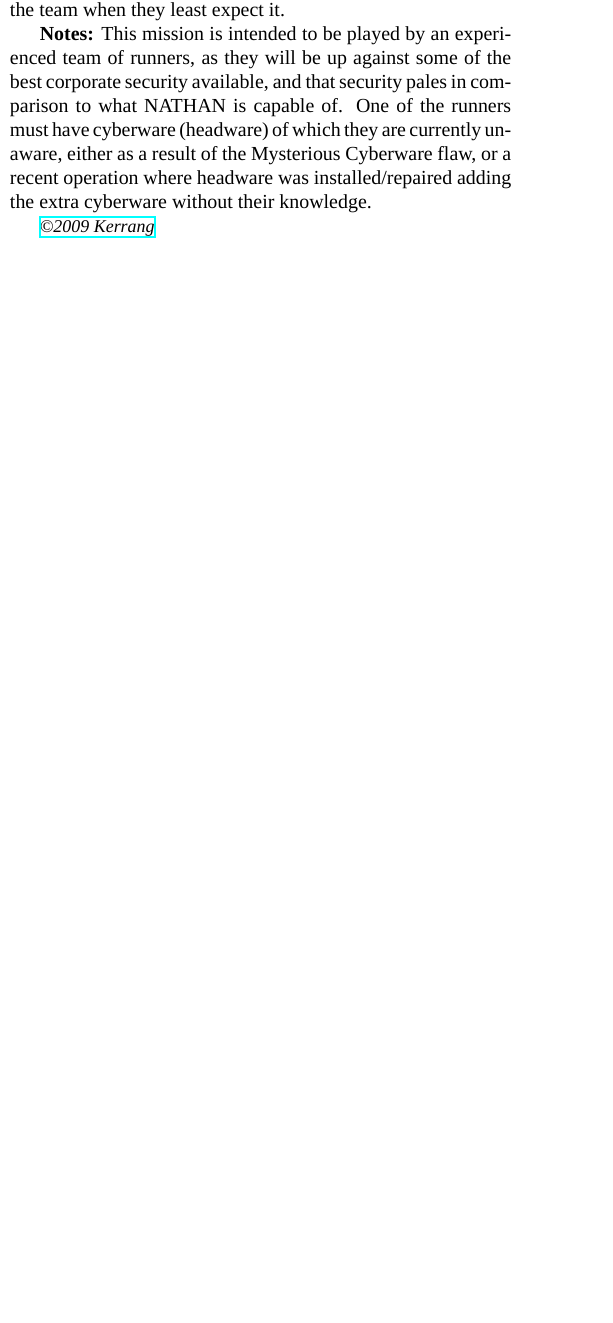
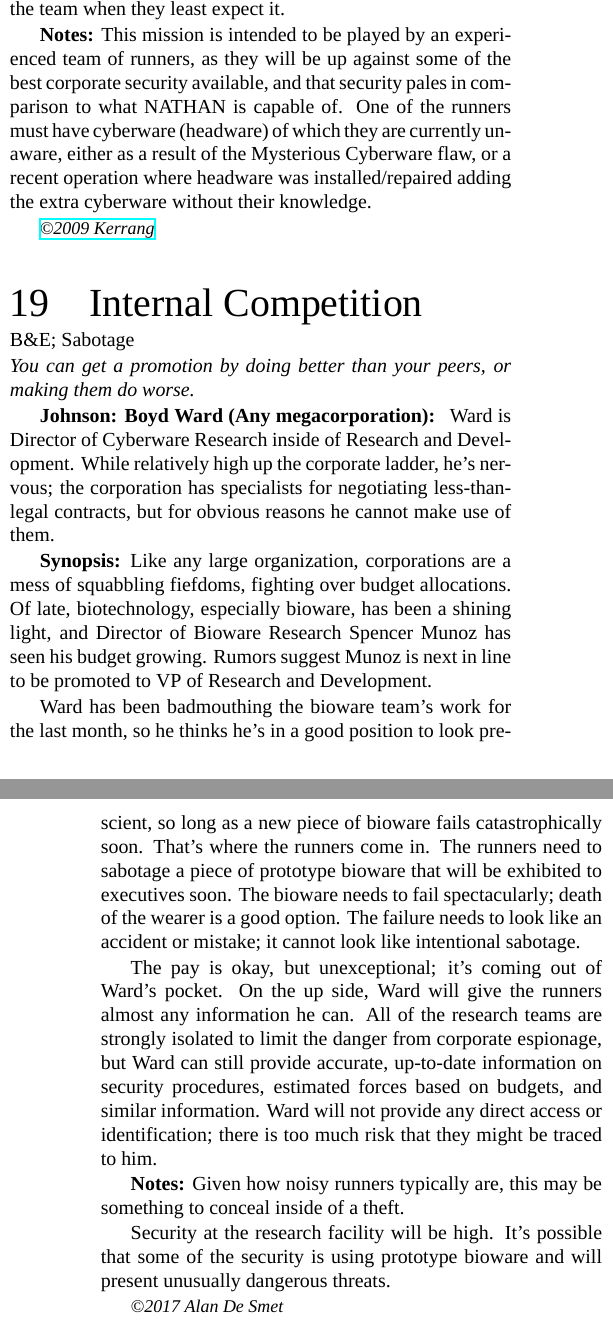
Before and after one commit to AlanDeSmet/101-Instant-Shadowrun-Scenarios, a LaTeX document (101-Instant-Shadowrun-Scenarios.tex, which reads scenarios/internal-competition.tex): part of one column of page 9 of 22 before the commit and two parts of the columns of pages 9 and 10 of 23 after it, the two joined at a grey line, cut so that both start at the same text, the shorter picture padded with empty space. Compiled offline with XeLaTeX; a missing font is replaced by an installed copy or a similar font.

Commit message:
First draft of Internal Competition.

```diff
--- /dev/null
+++ b/scenarios/internal-competition.tex
@@ -0,0 +1,20 @@
+\begin{scenario}{Internal Competition}
+	{B\&E; Sabotage}
+	{You can get a promotion by doing better than your peers, or making them do worse.}
+	{Alan De Smet}
+	{2017-02-19}
+	{}
+
+\johnson{Boyd Ward}{Any megacorporation} Ward is Director of Cyberware Research inside of Research and Development.  While relatively high up the corporate ladder, he's nervous; the corporation has specialists for negotiating less-than-legal contracts, but for obvious reasons he cannot make use of them.
+
+\synopsis Like any large organization, corporations are a mess of squabbling fiefdoms, fighting over budget allocations.  Of late, biotechnology, especially bioware, has been a shining light, and Director of Bioware Research Spencer Munoz has seen his budget growing. Rumors suggest Munoz is next in line to be promoted to VP of Research and Development.
+
+Ward has been badmouthing the bioware team's work for the last month, so he thinks he's in a good position to look prescient, so long as a new piece of bioware fails catastrophically soon.  That's where the runners come in.  The runners need to sabotage a piece of prototype bioware that will be exhibited to executives soon.  The bioware needs to fail spectacularly; death of the wearer is a good option.  The failure needs to look like an accident or mistake; it cannot look like intentional sabotage.
+
+The pay is okay, but unexceptional; it's coming out of Ward's pocket.  On the up side, Ward will give the runners almost any information he can. All of the research teams are strongly isolated to limit the danger from corporate espionage, but Ward can still provide accurate, up-to-date information on security procedures, estimated forces based on budgets, and similar information.  Ward will not provide any direct access or identification; there is too much risk that they might be traced to him.
+
+\notes Given how noisy runners typically are, this may be something to conceal inside of a theft.
+
+Security at the research facility will be high.  It's possible that some of the security is using prototype bioware and will present unusually dangerous threats.
+
+\end{scenario}
```
Also changed, not shown: 101-Instant-Shadowrun-Scenarios.tex (+1 -0 lines).
